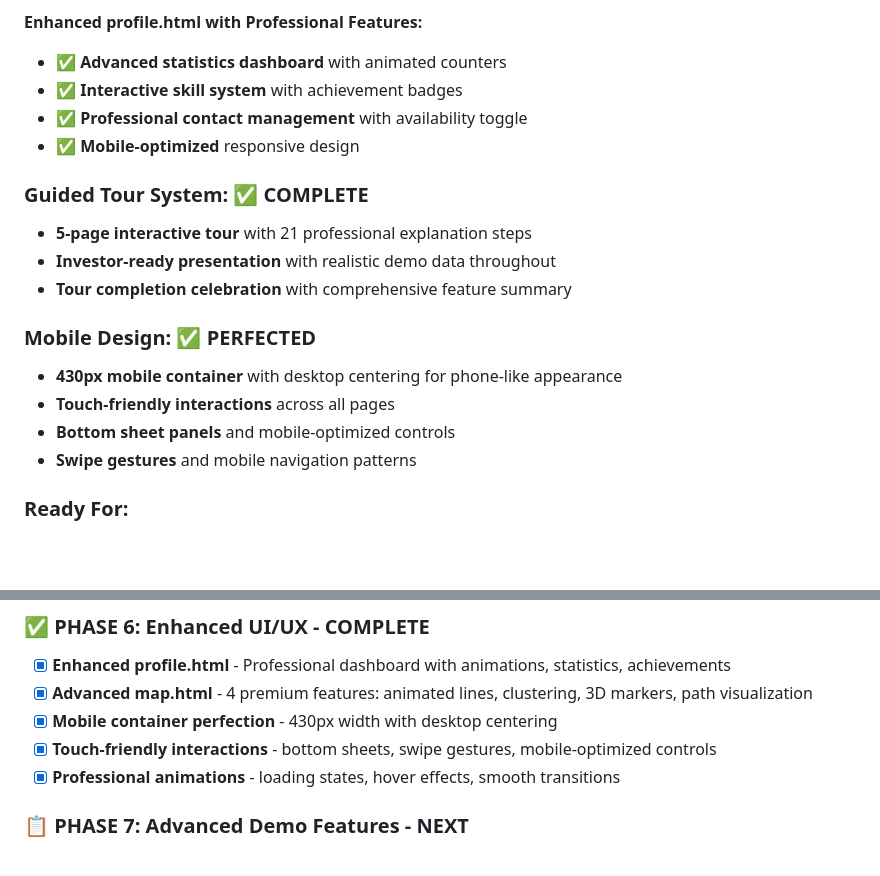
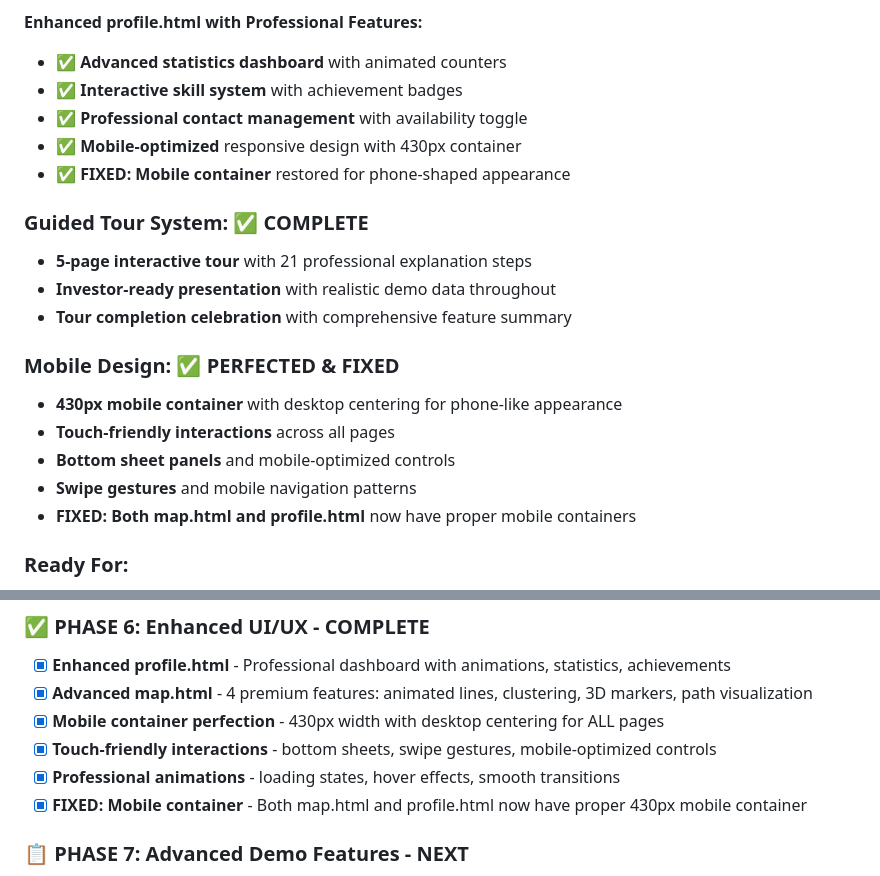
Before and after one commit to vinaymangal/jaan-pehchaan-demo, a Markdown page: MASTER_PLAN.md, 2 parts joined by grey strips. Rendered like a GitHub page; blank space fills up the shorter version.

Commit message:
update master

```diff
--- a/MASTER_PLAN.md
+++ b/MASTER_PLAN.md
@@ -54,18 +54,20 @@
 - ✅ **Advanced statistics dashboard** with animated counters
 - ✅ **Interactive skill system** with achievement badges
 - ✅ **Professional contact management** with availability toggle
-- ✅ **Mobile-optimized** responsive design
+- ✅ **Mobile-optimized** responsive design with 430px container
+- ✅ **FIXED: Mobile container** restored for phone-shaped appearance
 
 ### Guided Tour System: ✅ COMPLETE
 - **5-page interactive tour** with 21 professional explanation steps
 - **Investor-ready presentation** with realistic demo data throughout
 - **Tour completion celebration** with comprehensive feature summary
 
-### Mobile Design: ✅ PERFECTED
+### Mobile Design: ✅ PERFECTED & FIXED
 - **430px mobile container** with desktop centering for phone-like appearance
 - **Touch-friendly interactions** across all pages
 - **Bottom sheet panels** and mobile-optimized controls
 - **Swipe gestures** and mobile navigation patterns
+- **FIXED: Both map.html and profile.html** now have proper mobile containers
 
 ### Ready For:
 - **✅ Investor demonstrations** - Complete professional guided tour
@@ -199,9 +201,10 @@ You're stuck at a government office, bank, or institution struggling with bureau
 ### ✅ PHASE 6: Enhanced UI/UX - COMPLETE
 - [x] **Enhanced profile.html** - Professional dashboard with animations, statistics, achievements
 - [x] **Advanced map.html** - 4 premium features: animated lines, clustering, 3D markers, path visualization
-- [x] **Mobile container perfection** - 430px width with desktop centering
+- [x] **Mobile container perfection** - 430px width with desktop centering for ALL pages
 - [x] **Touch-friendly interactions** - bottom sheets, swipe gestures, mobile-optimized controls
 - [x] **Professional animations** - loading states, hover effects, smooth transitions
+- [x] **FIXED: Mobile container** - Both map.html and profile.html now have proper 430px mobile container
 
 ### 📋 PHASE 7: Advanced Demo Features - NEXT
 - [ ] **Live success stories** during investor demonstrations
```
